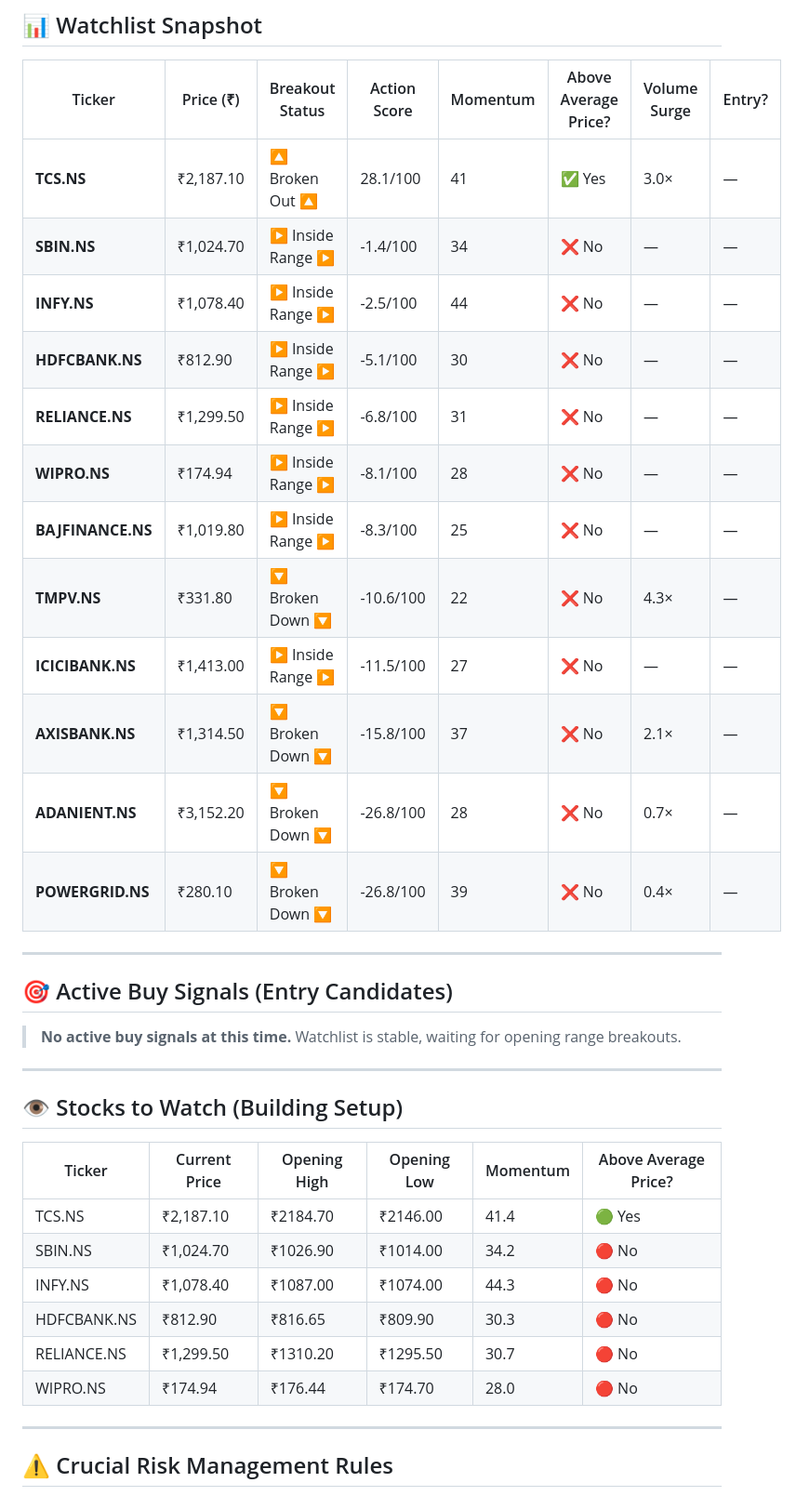
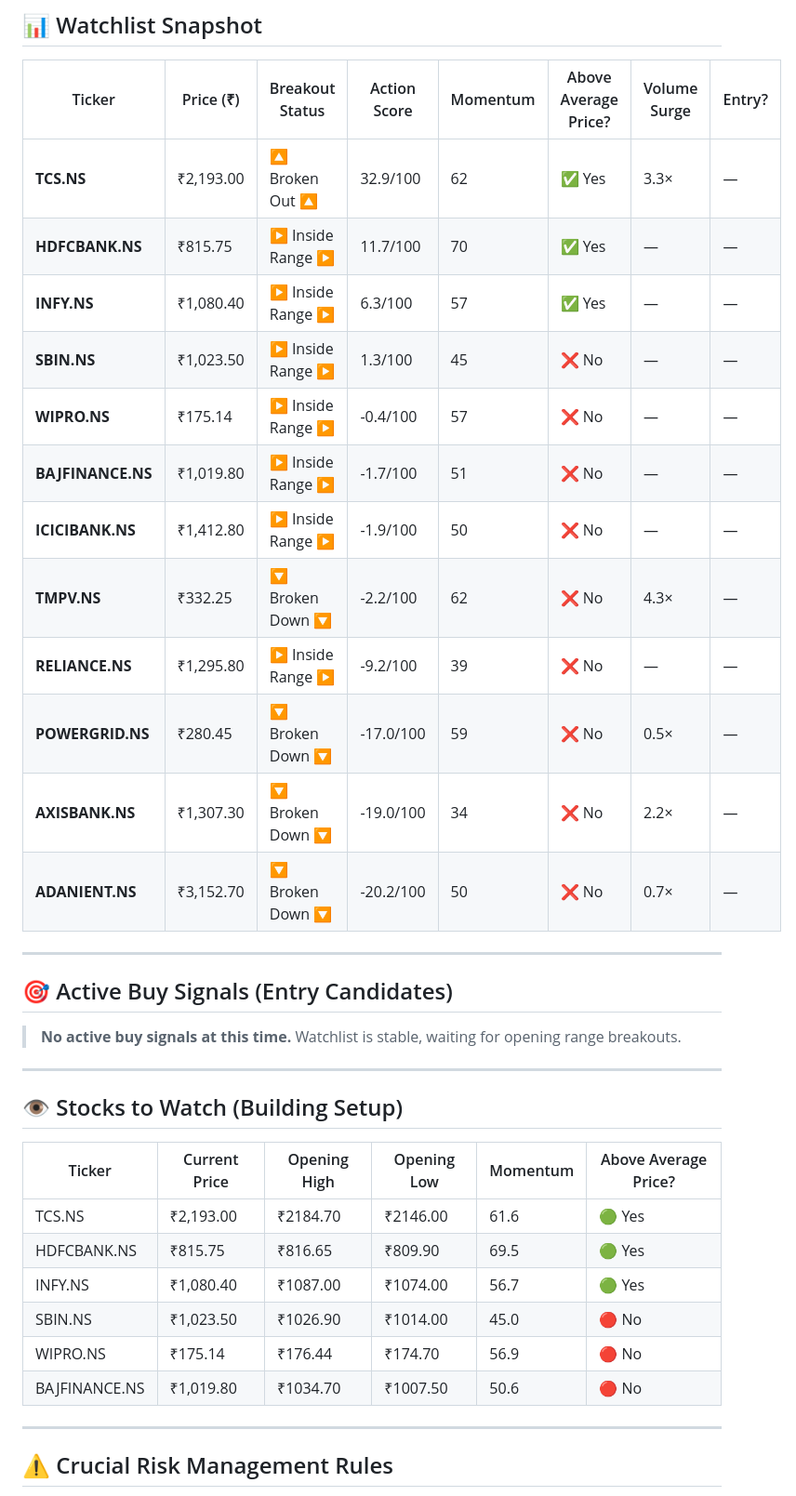
Before and after one commit to Adityak2002/trading-advisor, a Markdown page: reports/2026-07-15/intraday_report.md, the part around one of its changes. Shown at 93% size. GitHub-like rendering.

Commit message:
📊 Intraday ORB report: 2026-07-15 09:03 IST

```diff
--- a/reports/2026-07-15/intraday_report.md
+++ b/reports/2026-07-15/intraday_report.md
@@ -26,18 +39,18 @@ Here is your high-level, actionable summary of the trading report as of **13:25
 
 | Ticker | Price (₹) | Breakout Status | Action Score | Momentum | Above Average Price? | Volume Surge | Entry? |
 |--------|-----------|-----------------|--------------|----------|----------------------|--------------|--------|
-| **TCS.NS** | ₹2,187.10 | 🔼 Broken Out 🔼 | 28.1/100 | 41 | ✅ Yes | 3.0× | — |
-| **SBIN.NS** | ₹1,024.70 | ▶ Inside Range ▶ | -1.4/100 | 34 | ❌ No | — | — |
-| **INFY.NS** | ₹1,078.40 | ▶ Inside Range ▶ | -2.5/100 | 44 | ❌ No | — | — |
-| **HDFCBANK.NS** | ₹812.90 | ▶ Inside Range ▶ | -5.1/100 | 30 | ❌ No | — | — |
-| **RELIANCE.NS** | ₹1,299.50 | ▶ Inside Range ▶ | -6.8/100 | 31 | ❌ No | — | — |
-| **WIPRO.NS** | ₹174.94 | ▶ Inside Range ▶ | -8.1/100 | 28 | ❌ No | — | — |
-| **BAJFINANCE.NS** | ₹1,019.80 | ▶ Inside Range ▶ | -8.3/100 | 25 | ❌ No | — | — |
-| **TMPV.NS** | ₹331.80 | 🔽 Broken Down 🔽 | -10.6/100 | 22 | ❌ No | 4.3× | — |
-| **ICICIBANK.NS** | ₹1,413.00 | ▶ Inside Range ▶ | -11.5/100 | 27 | ❌ No | — | — |
-| **AXISBANK.NS** | ₹1,314.50 | 🔽 Broken Down 🔽 | -15.8/100 | 37 | ❌ No | 2.1× | — |
-| **ADANIENT.NS** | ₹3,152.20 | 🔽 Broken Down 🔽 | -26.8/100 | 28 | ❌ No | 0.7× | — |
-| **POWERGRID.NS** | ₹280.10 | 🔽 Broken Down 🔽 | -26.8/100 | 39 | ❌ No | 0.4× | — |
+| **TCS.NS** | ₹2,193.00 | 🔼 Broken Out 🔼 | 32.9/100 | 62 | ✅ Yes | 3.3× | — |
+| **HDFCBANK.NS** | ₹815.75 | ▶ Inside Range ▶ | 11.7/100 | 70 | ✅ Yes | — | — |
+| **INFY.NS** | ₹1,080.40 | ▶ Inside Range ▶ | 6.3/100 | 57 | ✅ Yes | — | — |
+| **SBIN.NS** | ₹1,023.50 | ▶ Inside Range ▶ | 1.3/100 | 45 | ❌ No | — | — |
+| **WIPRO.NS** | ₹175.14 | ▶ Inside Range ▶ | -0.4/100 | 57 | ❌ No | — | — |
+| **BAJFINANCE.NS** | ₹1,019.80 | ▶ Inside Range ▶ | -1.7/100 | 51 | ❌ No | — | — |
+| **ICICIBANK.NS** | ₹1,412.80 | ▶ Inside Range ▶ | -1.9/100 | 50 | ❌ No | — | — |
+| **TMPV.NS** | ₹332.25 | 🔽 Broken Down 🔽 | -2.2/100 | 62 | ❌ No | 4.3× | — |
+| **RELIANCE.NS** | ₹1,295.80 | ▶ Inside Range ▶ | -9.2/100 | 39 | ❌ No | — | — |
+| **POWERGRID.NS** | ₹280.45 | 🔽 Broken Down 🔽 | -17.0/100 | 59 | ❌ No | 0.5× | — |
+| **AXISBANK.NS** | ₹1,307.30 | 🔽 Broken Down 🔽 | -19.0/100 | 34 | ❌ No | 2.2× | — |
+| **ADANIENT.NS** | ₹3,152.70 | 🔽 Broken Down 🔽 | -20.2/100 | 50 | ❌ No | 0.7× | — |
 
 ---
 
@@ -51,12 +64,12 @@ Here is your high-level, actionable summary of the trading report as of **13:25
 
 | Ticker | Current Price | Opening High | Opening Low | Momentum | Above Average Price? |
 |--------|--------------|--------------|-------------|----------|----------------------|
-| TCS.NS | ₹2,187.10 | ₹2184.70 | ₹2146.00 | 41.4 | 🟢 Yes |
-| SBIN.NS | ₹1,024.70 | ₹1026.90 | ₹1014.00 | 34.2 | 🔴 No |
-| INFY.NS | ₹1,078.40 | ₹1087.00 | ₹1074.00 | 44.3 | 🔴 No |
-| HDFCBANK.NS | ₹812.90 | ₹816.65 | ₹809.90 | 30.3 | 🔴 No |
-| RELIANCE.NS | ₹1,299.50 | ₹1310.20 | ₹1295.50 | 30.7 | 🔴 No |
-| WIPRO.NS | ₹174.94 | ₹176.44 | ₹174.70 | 28.0 | 🔴 No |
+| TCS.NS | ₹2,193.00 | ₹2184.70 | ₹2146.00 | 61.6 | 🟢 Yes |
+| HDFCBANK.NS | ₹815.75 | ₹816.65 | ₹809.90 | 69.5 | 🟢 Yes |
+| INFY.NS | ₹1,080.40 | ₹1087.00 | ₹1074.00 | 56.7 | 🟢 Yes |
+| SBIN.NS | ₹1,023.50 | ₹1026.90 | ₹1014.00 | 45.0 | 🔴 No |
+| WIPRO.NS | ₹175.14 | ₹176.44 | ₹174.70 | 56.9 | 🔴 No |
+| BAJFINANCE.NS | ₹1,019.80 | ₹1034.70 | ₹1007.50 | 50.6 | 🔴 No |
 
 ---
 
```
Also changed, not shown: other parts of reports/2026-07-15/intraday_report.md (+17 -4 lines), reports/intraday_report.md (+35 -22 lines).
